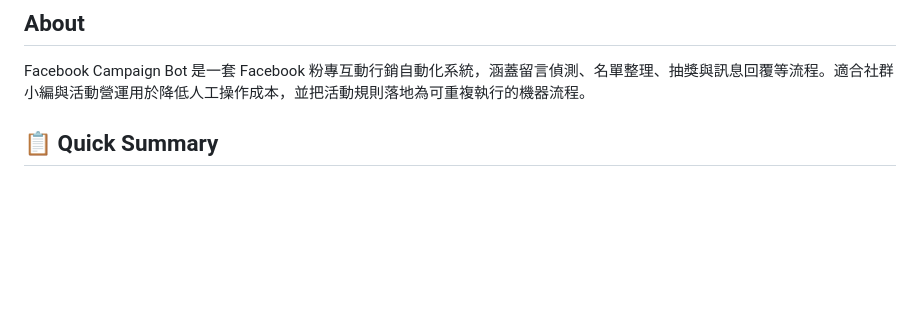
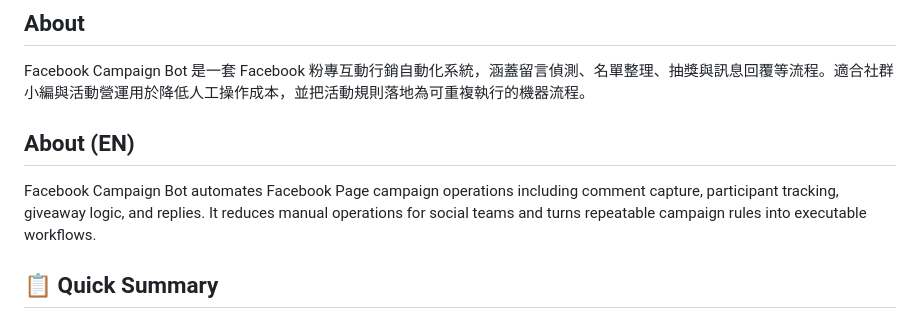
Before and after one commit to akaiHuang/facebook-campaign-bot, a Markdown page: README.md, the part around the change. Drawn GitHub-style; blank space fills up the shorter version.

Commit message:
docs: add English About section to README

```diff
--- a/README.md
+++ b/README.md
@@ -3,6 +3,10 @@
 ## About
 
 Facebook Campaign Bot 是一套 Facebook 粉專互動行銷自動化系統，涵蓋留言偵測、名單整理、抽獎與訊息回覆等流程。適合社群小編與活動營運用於降低人工操作成本，並把活動規則落地為可重複執行的機器流程。
+
+## About (EN)
+
+Facebook Campaign Bot automates Facebook Page campaign operations including comment capture, participant tracking, giveaway logic, and replies. It reduces manual operations for social teams and turns repeatable campaign rules into executable workflows.
 
 ## 📋 Quick Summary
 
```
